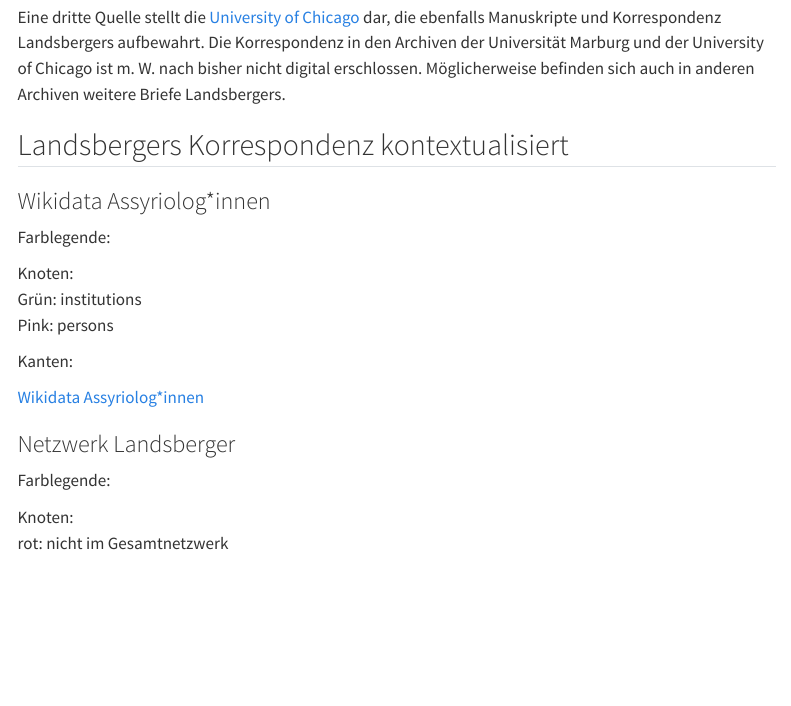
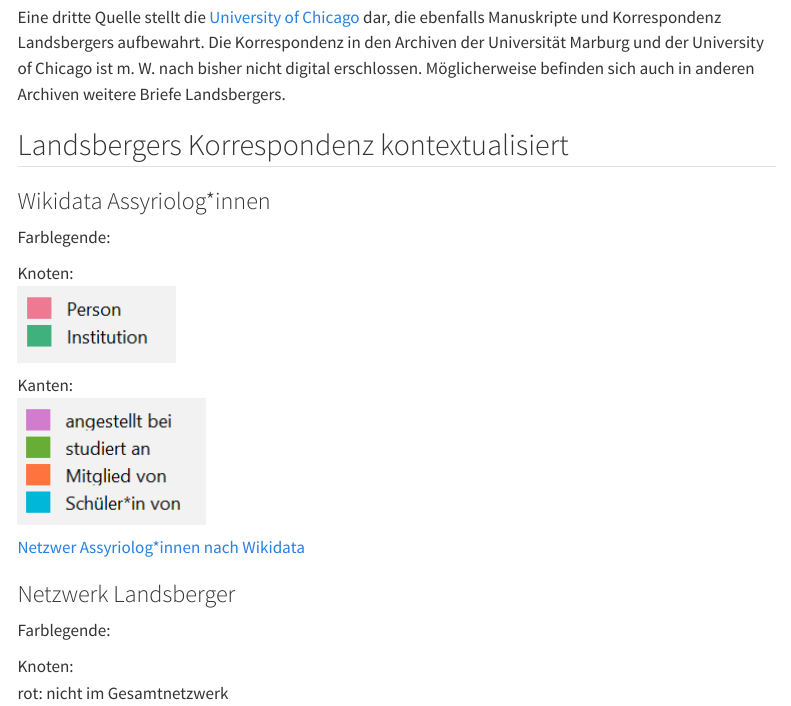
Before and after one commit to th-blaschke/landsberger.github.io, a Quarto document (index.qmd): the page in a window 1100 px wide, from 1910 px down. Rendered offline with R 4.5, knitr and Pandoc in place of Quarto, with nearby package versions; menus at the side of the page are left out.

Commit message:
Update Netzwerk

```diff
--- a/index.qmd
+++ b/index.qmd
@@ -43,7 +43,6 @@ Eine dritte Quelle stellt die [University of Chicago](https://oi-idb-static.uchi
 Farblegende:
 
 Knoten:
-Grün: institutions
-Pink: persons
+![Legende Knoten Netzwerk Assyriolog*innen](img/Legende_Knoten_Assyriologie.png){fig-align="center"}
 
 Kanten:
@@ -50,7 +50,6 @@ Kanten:
 
 
-
-[Wikidata Assyriolog\*innen](https://ouestware.gitlab.io/retina/beta/#/graph/?url=https://gist.githubusercontent.com/th-blaschke/f8866c76792485d6c7400ff039f631a0/raw/c24ad3c83569d0a67883349c2fa11ea23fa253a8/network-4bf6d2f1-194.gexf)
+[Netzwer Assyriolog*innen nach Wikidata](https://ouestware.gitlab.io/retina/beta/#/graph/?url=https://gist.githubusercontent.com/th-blaschke/c034d04d500c00c447f34500b318eede/raw/10947405d0a1bbdb916bca45c207a4dc2f838320/network-dc260b5f-236.gexf)
 
 
 
```
Also changed, not shown: docs/search.json, img/Legende_AssyriologieNetzwerk.png (added), img/Legende_Knoten_Assyriologie.png (added), index.qmd (3 more changed lines), 3 other files.
